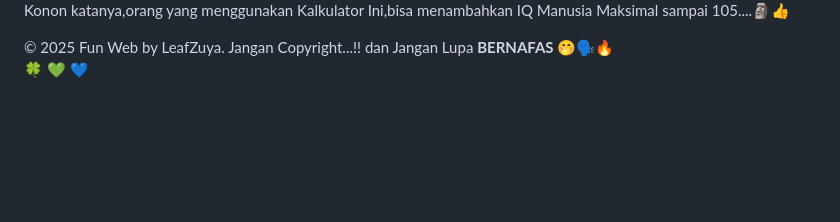
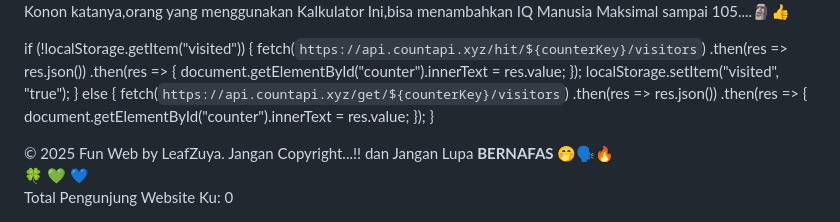
Before and after one commit to LeafZuya/Web_Pertama_Ku, a Markdown page: README.md, the part around the change. Drawn GitHub-style; blank space fills up the shorter version.

```diff
--- a/README.md
+++ b/README.md
@@ -577,11 +577,32 @@
       <a href="https://leafzuya.github.io/Kalkulator-/">Klik aku untuk Menjalankan Kalkulator,versi Buatan ku sendiri.....</a>
   <p>Konon katanya,orang yang menggunakan Kalkulator Ini,bisa menambahkan IQ Manusia Maksimal sampai 105....🗿👍</p>
     </div>
+    <script>
+const counterKey = "leafzuya-unique-visitors";
+
+if (!localStorage.getItem("visited")) {
+  fetch(`https://api.countapi.xyz/hit/${counterKey}/visitors`)
+    .then(res => res.json())
+    .then(res => {
+      document.getElementById("counter").innerText = res.value;
+    });
+  localStorage.setItem("visited", "true");
+} else {
+  fetch(`https://api.countapi.xyz/get/${counterKey}/visitors`)
+    .then(res => res.json())
+    .then(res => {
+      document.getElementById("counter").innerText = res.value;
+    });
+}
+</script>
 
 
   <footer>
-    © 2025 Fun Web by LeafZuya. Jangan Copyright...!! dan Jangan Lupa <b>BERNAFAS</b> 🤭🗣️🔥<br>
-    <span class="footer-emoji">🍀</span>
-    <span class="footer-emoji">💚</span>
-    <span class="footer-emoji">💙</span>
-  </footer>
+  © 2025 Fun Web by LeafZuya. Jangan Copyright...!! dan Jangan Lupa
+  <b>BERNAFAS</b> 🤭🗣️🔥<br>
+  <span class="footer-emoji">🍀</span>
+  <span class="footer-emoji">💚</span>
+  <span class="footer-emoji">💙</span>
+  <br>
+  Total Pengunjung Website Ku: <span id="counter">0</span>
+</footer>
```
